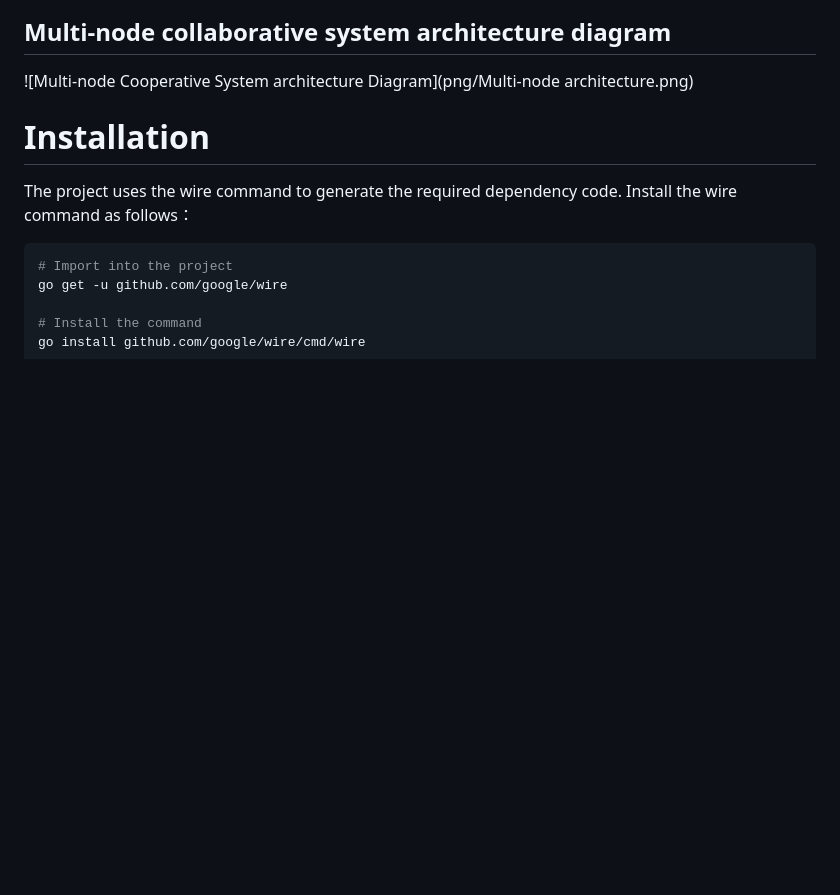
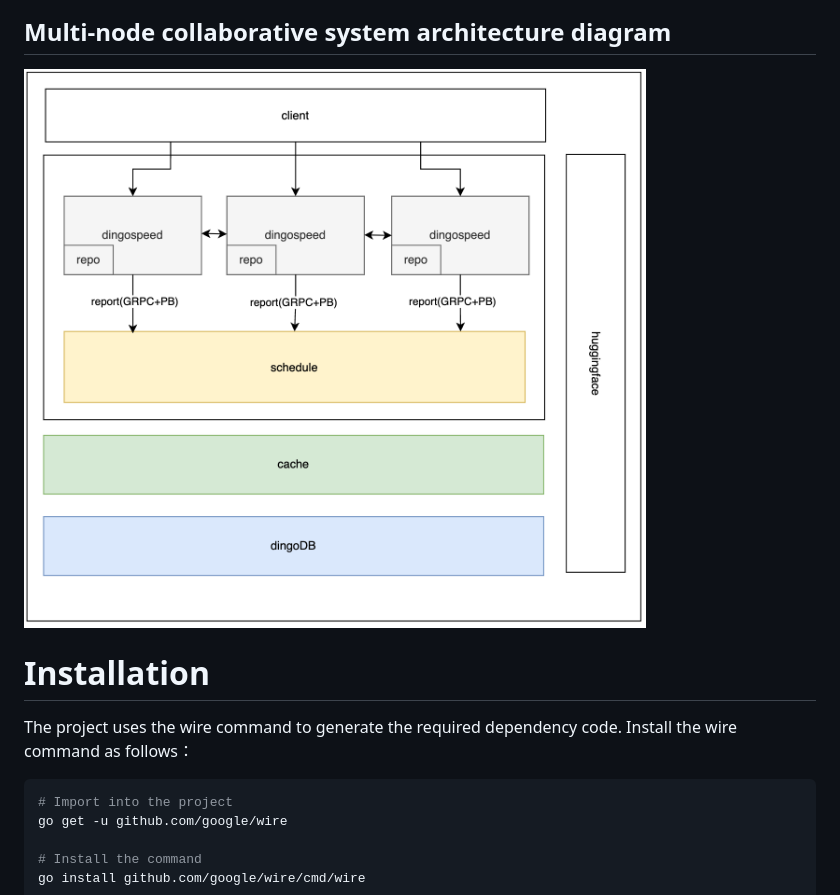
Before and after one commit to zhaoxianhua/dingospeed, a Markdown page: README.md, the part around the change. Rendered like a GitHub page; blank space fills up the shorter version.

```diff
--- a/README.md
+++ b/README.md
@@ -37,7 +37,7 @@ DingoSpeed has the following main product features:
 ![Diagram of the architecture of a single node system](png/architecture_en.png)
 
 ## Multi-node collaborative system architecture diagram
-![Multi-node Cooperative System architecture Diagram](png/Multi-node architecture.png)
+![Multi-node Cooperative System architecture Diagram](png/Multi-node_architecture.png)
 
 # Installation
 The project uses the wire command to generate the required dependency code. Install the wire command as follows：
```
Also changed, not shown: README-zh_CN.md (+1 -1 lines), png/Multi-node_architecture.png (renamed from png/Multi-node architecture.png).
